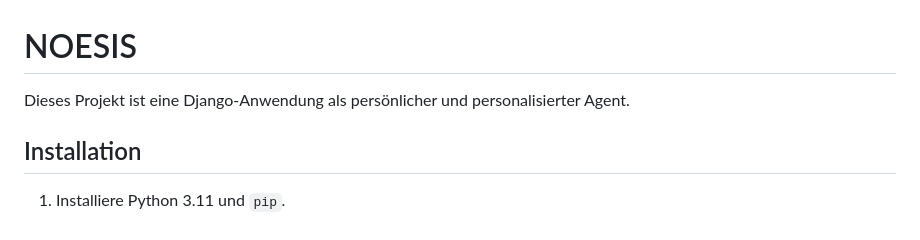
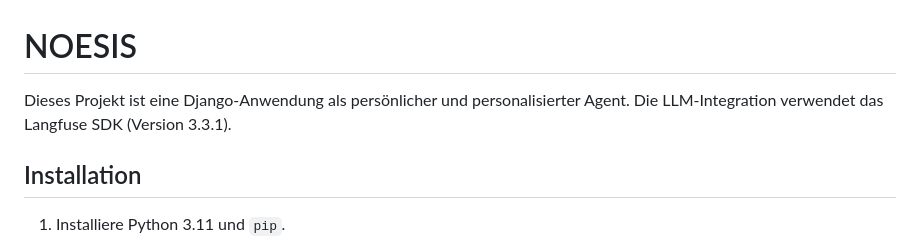
Before and after one commit to fraven01/NOESIS, a Markdown page: README.md, the part around the change. Rendered like a GitHub page.

Commit message:
docs: mention Langfuse SDK 3.3.1

```diff
--- a/README.md
+++ b/README.md
@@ -1,6 +1,7 @@
 # NOESIS
 
 Dieses Projekt ist eine Django-Anwendung als persönlicher und personalisierter Agent.
+Die LLM-Integration verwendet das Langfuse SDK (Version 3.3.1).
 ## Installation
 
 1. Installiere Python 3.11 und `pip`.
```
Also changed, not shown: AGENTS.md (+1 -0 lines).
